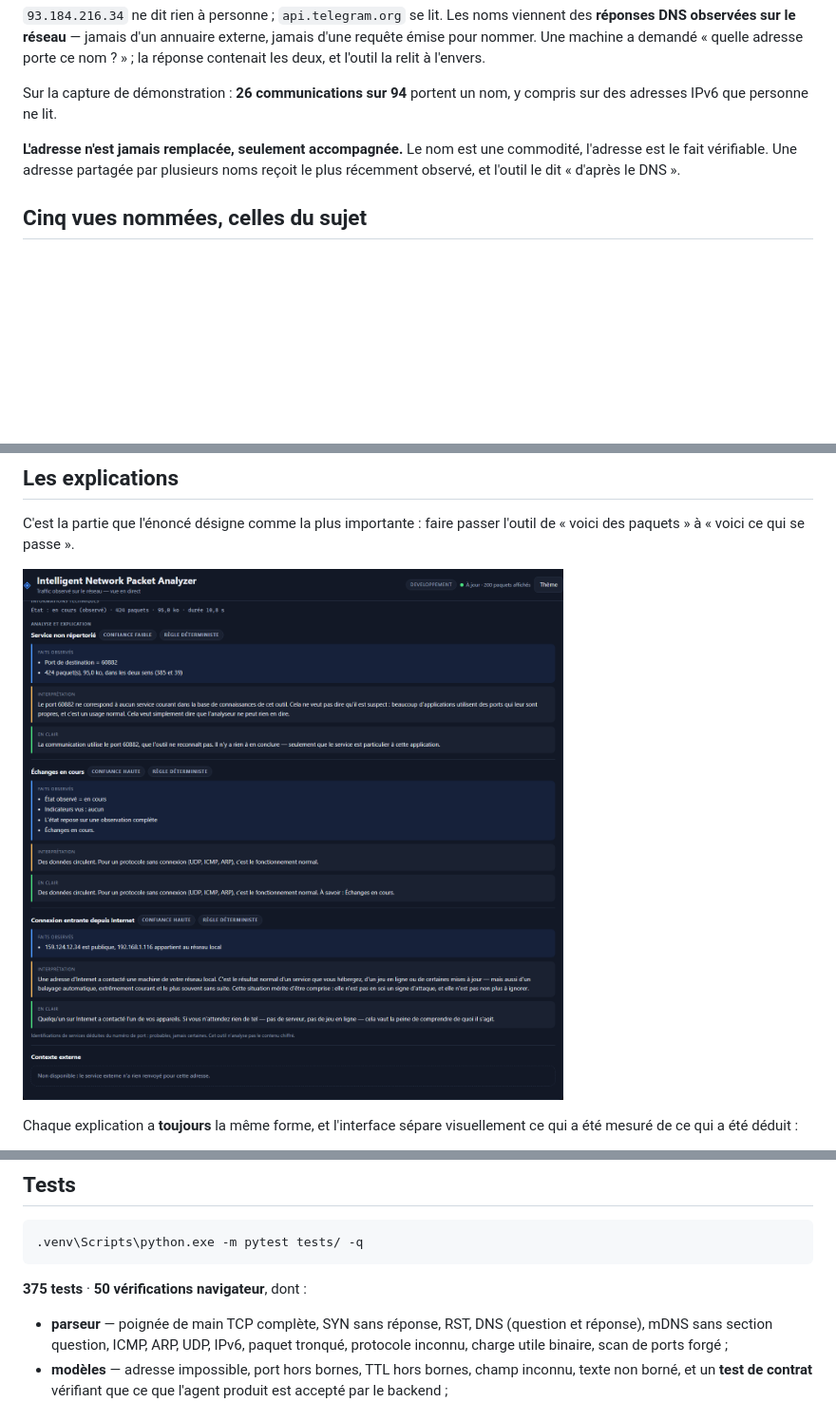
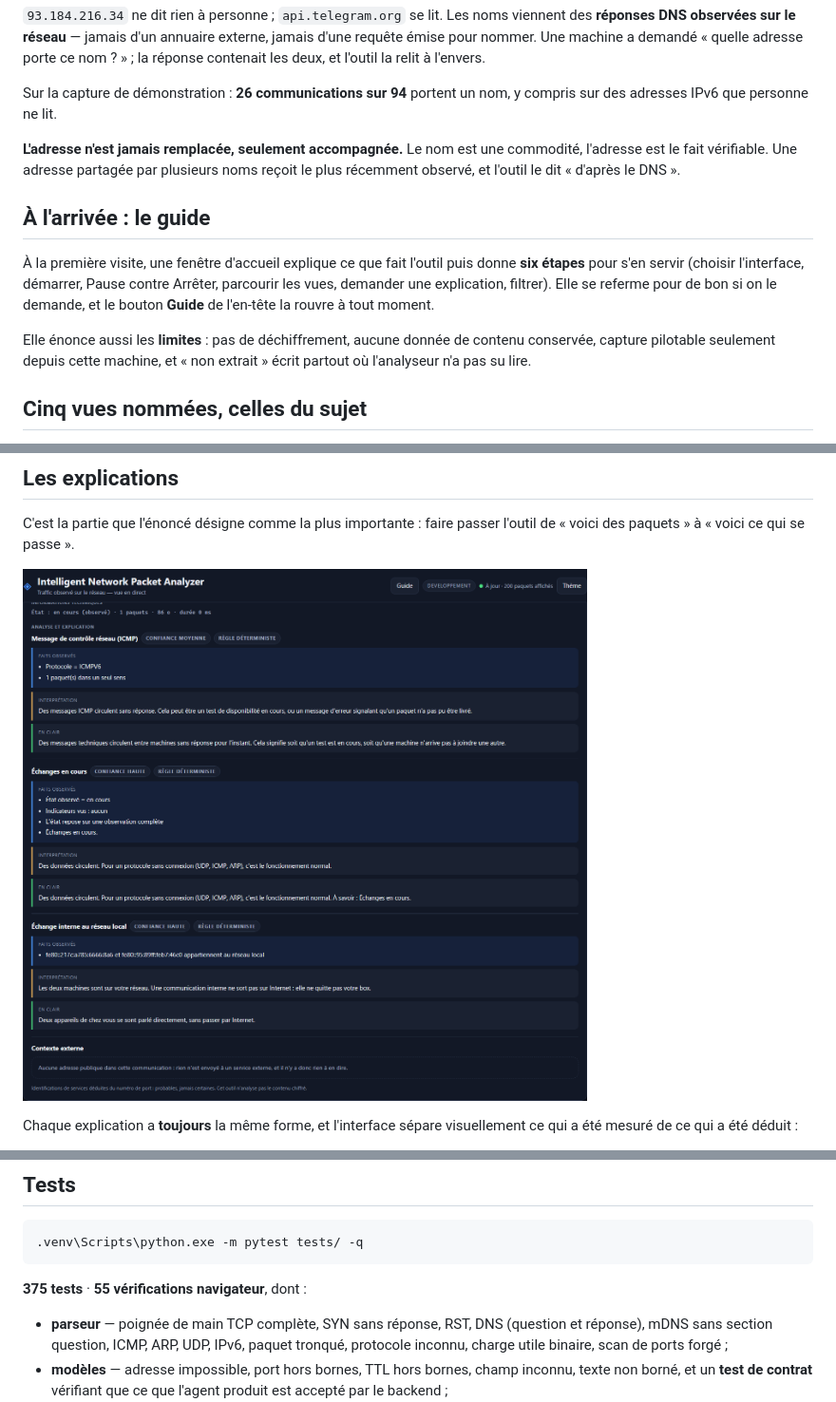
Before and after one commit to laviOGOU/network-analyzer, a Markdown page: README.md, 3 parts joined by grey strips. Shown: that part at 95% size. Rendered like a GitHub page; pictures changed too: docs/captures-interface/02-detail.png; blank space fills up the shorter version.

````diff
--- a/README.md
+++ b/README.md
@@ -398,6 +398,17 @@ sur des adresses IPv6 que personne ne lit.
 l'adresse est le fait vérifiable. Une adresse partagée par plusieurs noms reçoit le plus
 récemment observé, et l'outil le dit « d'après le DNS ».
 
+## À l'arrivée : le guide
+
+À la première visite, une fenêtre d'accueil explique ce que fait l'outil puis donne **six
+étapes** pour s'en servir (choisir l'interface, démarrer, Pause contre Arrêter, parcourir les
+vues, demander une explication, filtrer). Elle se referme pour de bon si on le demande, et le
+bouton **Guide** de l'en-tête la rouvre à tout moment.
+
+Elle énonce aussi les **limites** : pas de déchiffrement, aucune donnée de contenu conservée,
+capture pilotable seulement depuis cette machine, et « non extrait » écrit partout où
+l'analyseur n'a pas su lire.
+
 ## Cinq vues nommées, celles du sujet
 
 La page porte les vues du §9 : **Traffic**, **Connections**, **Protocols**, **Alerts** et
@@ -540,7 +551,7 @@ from backend.explain import explications     # toutes les explications applicabl
 .venv\Scripts\python.exe -m pytest tests/ -q
 ```
 
-**375 tests** · **50 vérifications navigateur**, dont :
+**375 tests** · **55 vérifications navigateur**, dont :
 
 - **parseur** — poignée de main TCP complète, SYN sans réponse, RST, DNS (question et
   réponse), mDNS sans section question, ICMP, ARP, UDP, IPv6, paquet tronqué, protocole
````
Also changed, not shown: docs/DEFENSE.md (+58 -0 lines), docs/captures-interface/01-connections.png, docs/captures-interface/05-filtre.png, docs/captures-interface/06-filtre-refuse.png, docs/captures-interface/08-couches.png, 5 other files.
